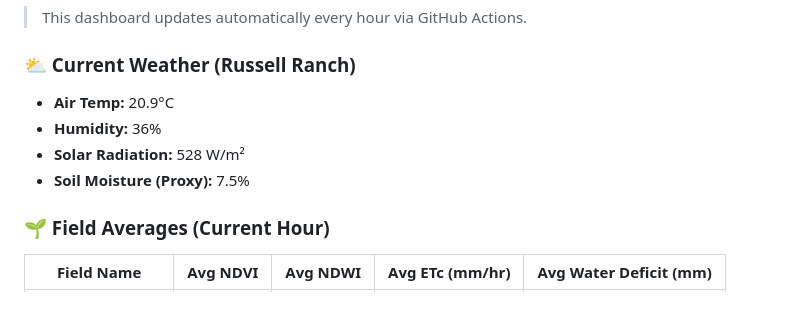
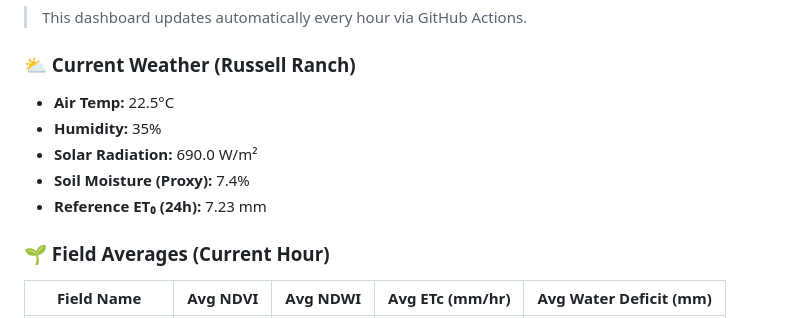
Before and after one commit to umertanveer25/aquavolt-ai-pk, a Markdown page: README.md, the part around one of its changes. GitHub-like rendering.

Commit message:
chore: Update live telemetry dashboard [skip ci]

```diff
--- a/README.md
+++ b/README.md
@@ -30,10 +30,11 @@ Abdul Wali Khan University Mardan (AWKUM), KP, Pakistan
 
 ### ⛅ Current Weather (Russell Ranch)
 
-- **Air Temp:** 20.9°C
-- **Humidity:** 36%
-- **Solar Radiation:** 528 W/m²
-- **Soil Moisture (Proxy):** 7.5%
+- **Air Temp:** 22.5°C
+- **Humidity:** 35%
+- **Solar Radiation:** 690.0 W/m²
+- **Soil Moisture (Proxy):** 7.4%
+- **Reference ET₀ (24h):** 7.23 mm
 
 ### 🌱 Field Averages (Current Hour)
 
```
Also changed, not shown: other parts of README.md (+1 -1 lines).
